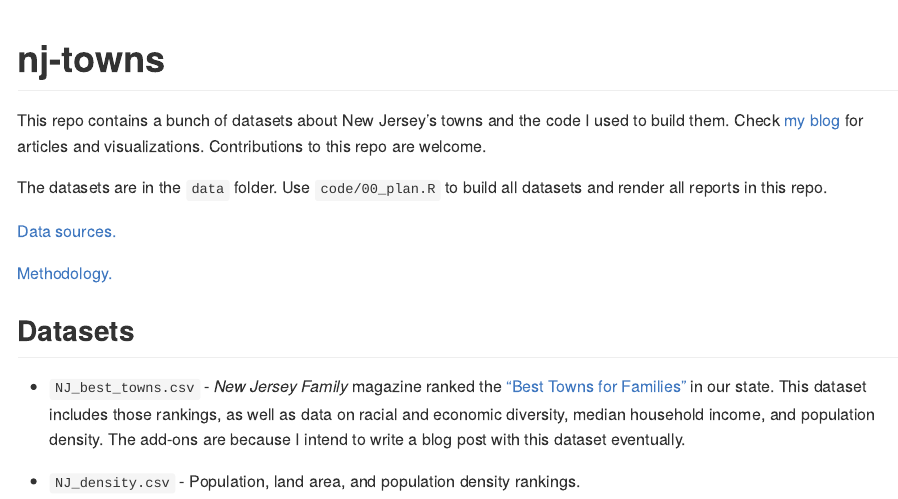
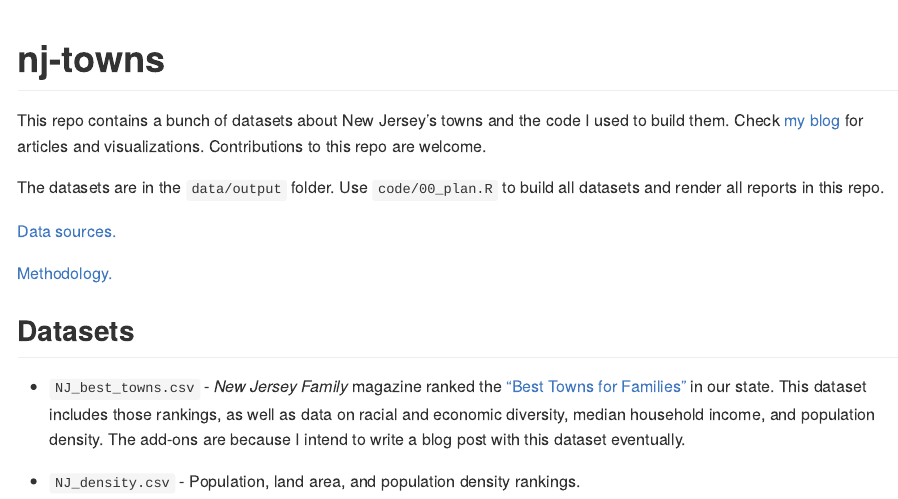
Before and after one commit to SteadyGiant/nj-towns, an R Markdown document (README.Rmd): the page in a window 1100 px wide, from its top. The pictures show the output file README.md that the author committed with the source, drawn offline in the style of GitHub.

Commit message:
Clarify path to data in README.

```diff
--- a/README.Rmd
+++ b/README.Rmd
@@ -17,7 +17,7 @@ This repo contains a bunch of datasets about New Jersey's towns and the code I
 used to build them. Check [my blog](https://everetr.github.io/) for articles
 and visualizations. Contributions to this repo are welcome.
 
-The datasets are in the `data` folder. Use `code/00_plan.R` to build all
+The datasets are in the `data/output` folder. Use `code/00_plan.R` to build all
 datasets and render all reports in this repo.
 
 [Data sources.](data/data_sources.md)
```
Also changed, not shown: README.md.
